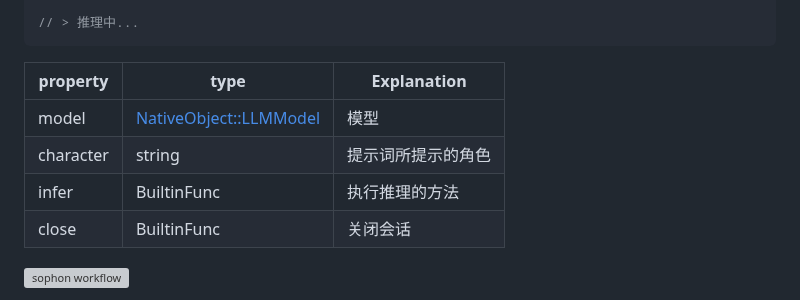
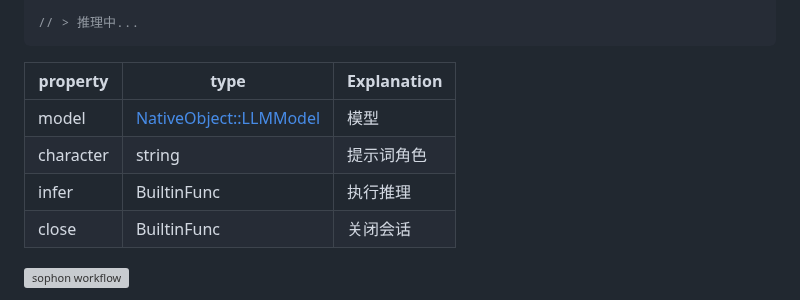
Before and after one commit to rustq/3body-lang, a Markdown page: README.md, the part around the change. Drawn GitHub-style; grey boxes are pictures that could not be loaded.

```diff
--- a/README.md
+++ b/README.md
@@ -248,8 +248,8 @@ let 智子 = fn () { let instance = 智子工程({ "type": "llama", "path": "./V
 |property|type|Explanation|
 |---|---|---|
 |model|<NativeObject::LLMModel>|模型|
-|character|string|提示词所提示的角色|
-|infer|BuiltinFunc|执行推理的方法|
+|character|string|提示词角色|
+|infer|BuiltinFunc|执行推理|
 |close|BuiltinFunc|关闭会话|
 
 [![sophon workflow](https://github.com/rustq/3body-lang/actions/workflows/Sophon.yml/badge.svg)](https://github.com/rustq/3body-lang/actions/runs/8582743599/job/23521175335#step:5:8796)
```
